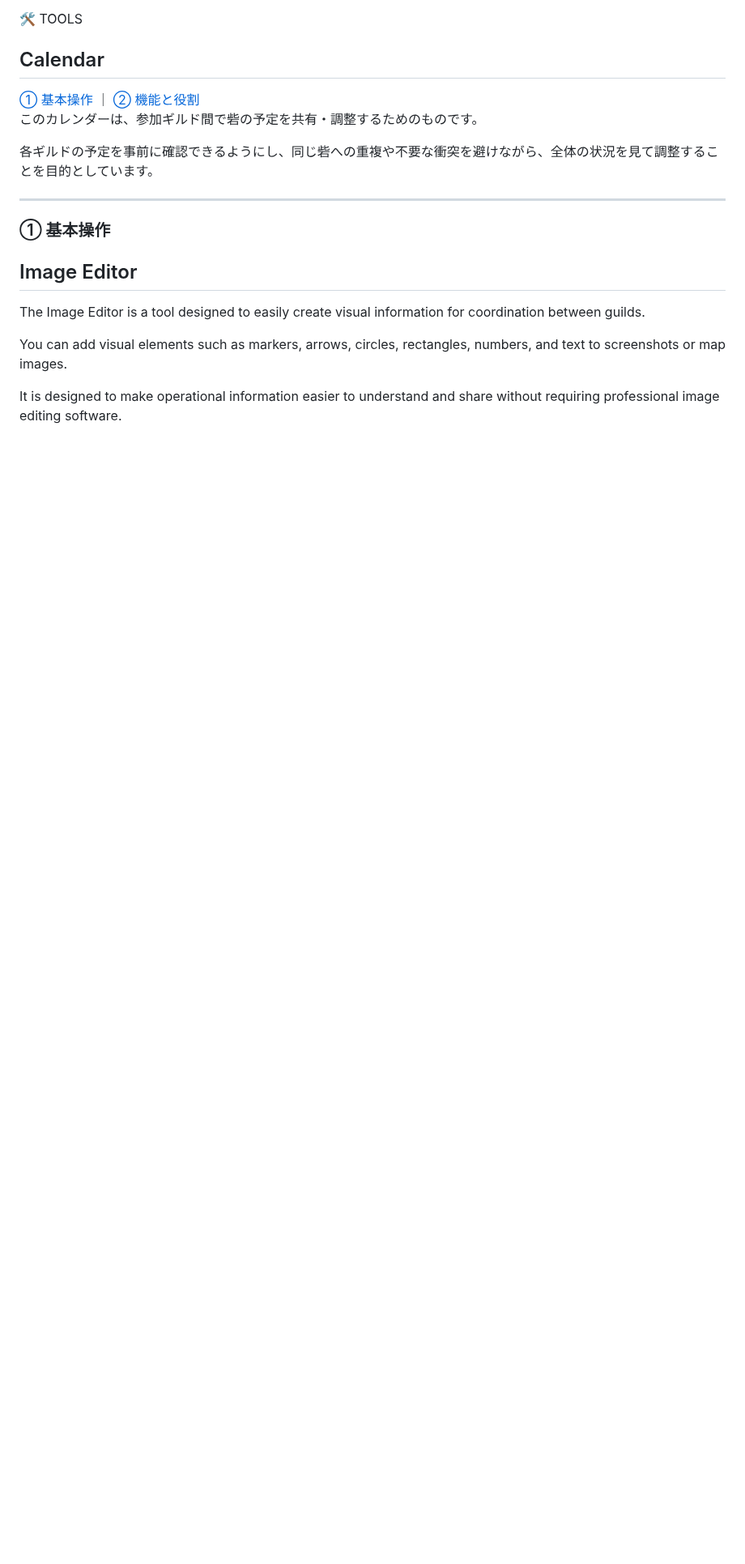
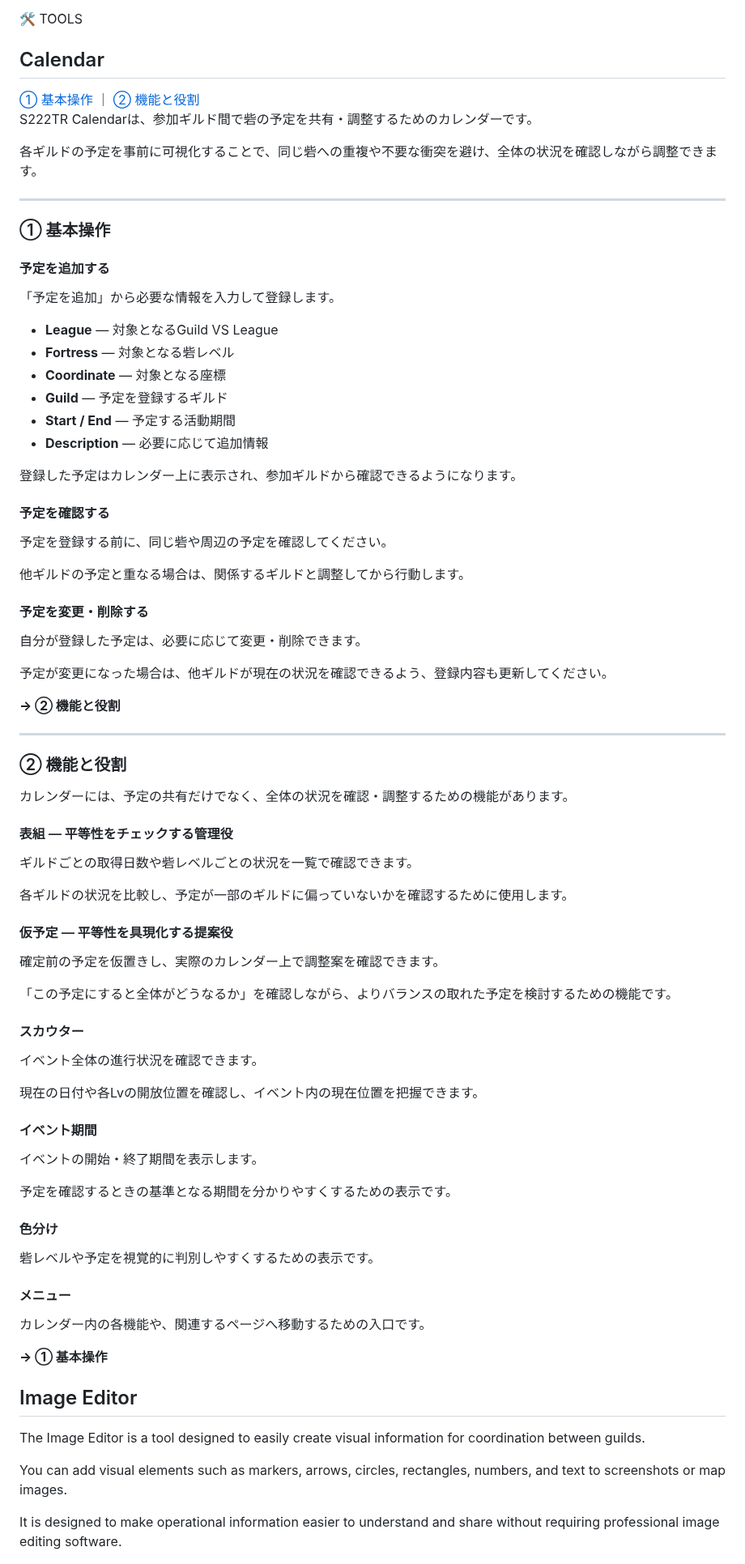
Before and after one commit to kfunasaki-design/S222-ThroneRush, a Markdown page: manual.md, the part around the change. Shown at 81% size. GitHub-like rendering; blank space fills up the shorter version.

Commit message:
Revise calendar manual for better understanding
Updated calendar manual with improved clarity and added sections for basic operations and features.

```diff
--- a/manual.md
+++ b/manual.md
@@ -229,15 +229,82 @@ For detailed criteria regarding participation restrictions, as well as review an
   <a href="#calendar-functions">② 機能と役割</a>
 </div>
 
-このカレンダーは、参加ギルド間で砦の予定を共有・調整するためのものです。
+S222TR Calendarは、参加ギルド間で砦の予定を共有・調整するためのカレンダーです。
 
-各ギルドの予定を事前に確認できるようにし、同じ砦への重複や不要な衝突を避けながら、全体の状況を見て調整することを目的としています。
+各ギルドの予定を事前に可視化することで、同じ砦への重複や不要な衝突を避け、全体の状況を確認しながら調整できます。
 
 ---
 
+### ① 基本操作
+
+#### 予定を追加する
+
+「予定を追加」から必要な情報を入力して登録します。
+
+* **League** — 対象となるGuild VS League
+* **Fortress** — 対象となる砦レベル
+* **Coordinate** — 対象となる座標
+* **Guild** — 予定を登録するギルド
+* **Start / End** — 予定する活動期間
+* **Description** — 必要に応じて追加情報
+
+登録した予定はカレンダー上に表示され、参加ギルドから確認できるようになります。
+
+#### 予定を確認する
+
+予定を登録する前に、同じ砦や周辺の予定を確認してください。
+
+他ギルドの予定と重なる場合は、関係するギルドと調整してから行動します。
+
+#### 予定を変更・削除する
+
+自分が登録した予定は、必要に応じて変更・削除できます。
+
+予定が変更になった場合は、他ギルドが現在の状況を確認できるよう、登録内容も更新してください。
+
+**→ ② 機能と役割**
+
+---
+
+### ② 機能と役割
+
+カレンダーには、予定の共有だけでなく、全体の状況を確認・調整するための機能があります。
+
+#### 表組 — 平等性をチェックする管理役
+
+ギルドごとの取得日数や砦レベルごとの状況を一覧で確認できます。
+
+各ギルドの状況を比較し、予定が一部のギルドに偏っていないかを確認するために使用します。
+
+#### 仮予定 — 平等性を具現化する提案役
+
+確定前の予定を仮置きし、実際のカレンダー上で調整案を確認できます。
+
+「この予定にすると全体がどうなるか」を確認しながら、よりバランスの取れた予定を検討するための機能です。
+
+#### スカウター
+
+イベント全体の進行状況を確認できます。
+
+現在の日付や各Lvの開放位置を確認し、イベント内の現在位置を把握できます。
+
+#### イベント期間
+
+イベントの開始・終了期間を表示します。
+
+予定を確認するときの基準となる期間を分かりやすくするための表示です。
+
+#### 色分け
+
+砦レベルや予定を視覚的に判別しやすくするための表示です。
+
+#### メニュー
+
+カレンダー内の各機能や、関連するページへ移動するための入口です。
+
 <a id="calendar-basic"></a>
 
-### ① 基本操作
+**→ ① 基本操作**
 
 
 ## Image Editor
```
